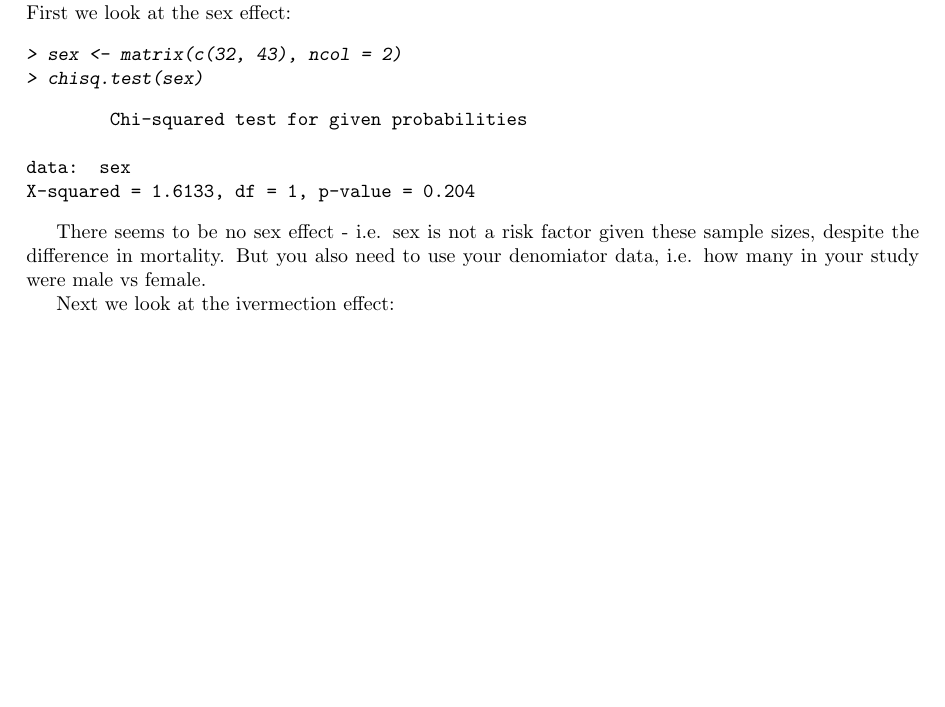
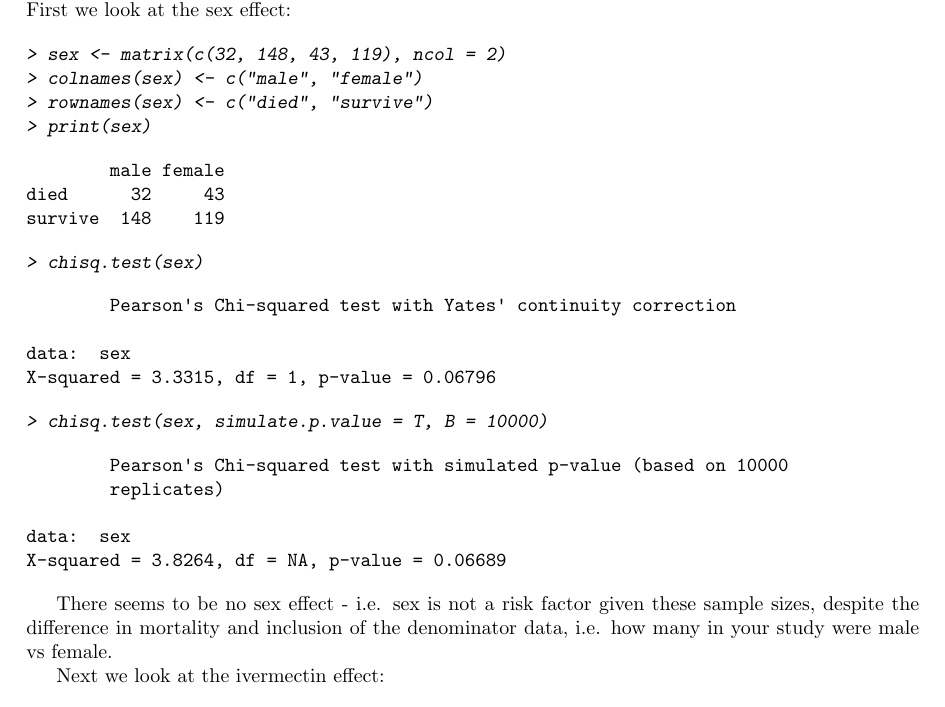
Before and after one commit to dtsh2/sea_lion_risk, a LaTeX document (sea_lion_risk.tex): part of page 1 of 4, cut so that both start at the same text, the shorter picture padded with empty space. The pictures show the PDF file sea_lion_risk.pdf that the author committed with the source.

Commit message:
new denominator data

```diff
--- a/sea_lion_risk.tex
+++ b/sea_lion_risk.tex
@@ -51,18 +51,38 @@ This uses your data from the slides and the number dead and the numbers of treat
 
 \begin{Schunk}
 \begin{Sinput}
-> sex <- matrix(c(32, 43), ncol = 2)
+> sex <- matrix(c(32, 148, 43, 119), ncol = 2)
+> colnames(sex) <- c("male", "female")
+> rownames(sex) <- c("died", "survive")
+> print(sex)
+\end{Sinput}
+\begin{Soutput}
+        male female
+died      32     43
+survive  148    119
+\end{Soutput}
+\begin{Sinput}
 > chisq.test(sex)
 \end{Sinput}
 \begin{Soutput}
-	Chi-squared test for given probabilities
+	Pearson's Chi-squared test with Yates' continuity correction
 
 data:  sex
-X-squared = 1.6133, df = 1, p-value = 0.204
+X-squared = 3.3315, df = 1, p-value = 0.06796
+\end{Soutput}
+\begin{Sinput}
+> chisq.test(sex, simulate.p.value = T, B = 10000)
+\end{Sinput}
+\begin{Soutput}
+	Pearson's Chi-squared test with simulated p-value (based on 10000
+	replicates)
+
+data:  sex
+X-squared = 3.8264, df = NA, p-value = 0.06689
 \end{Soutput}
 \end{Schunk}
 
-There seems to be no sex effect - i.e. sex is not a risk factor given these sample sizes, despite the difference in mortality. But you also need to use your denominator data, i.e. how many in your study were male vs female.
+There seems to be no sex effect - i.e. sex is not a risk factor given these sample sizes, despite the difference in mortality and inclusion of the denominator data, i.e. how many in your study were male vs female.
 
 Next we look at the ivermectin effect:
 
```
Also changed, not shown: sea_lion_risk-concordance.tex (+1 -1 lines), Fig-test3.pdf, sea_lion_risk.pdf, 3 other files.
